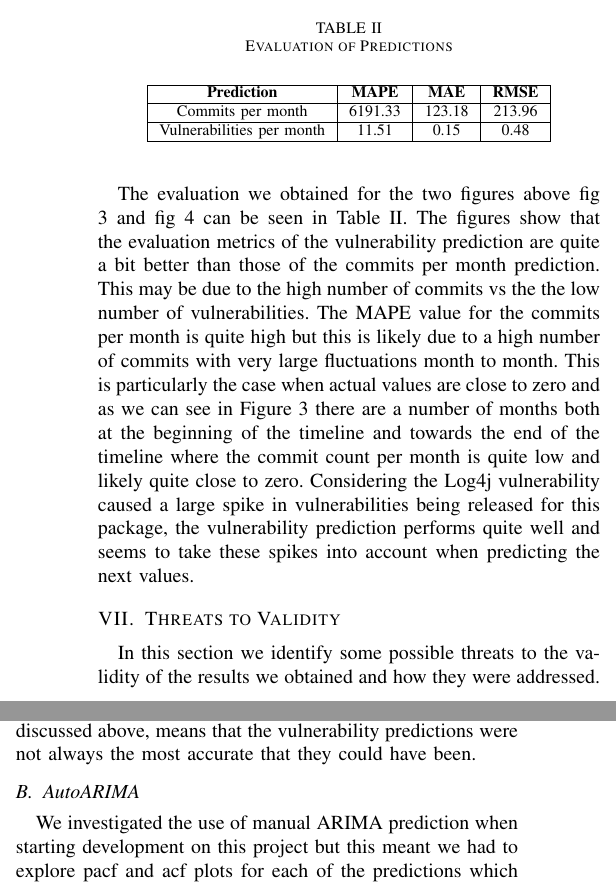
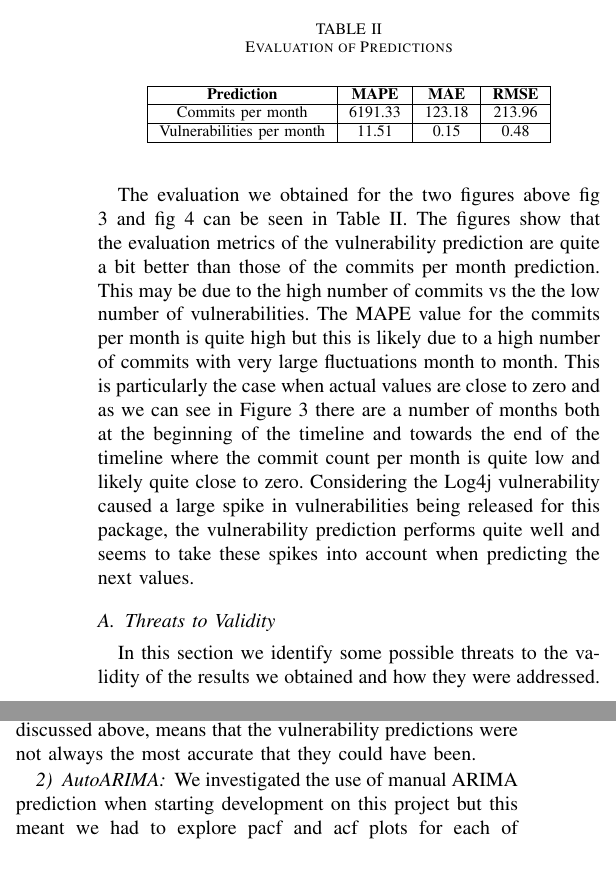
Before and after one commit to rnibhriain/practicum-code, a LaTeX paper (Docs/Practicum Document.tex): two parts of the columns of page 6 of 8, joined at a grey line, cut so that both start at the same text. Compiled offline with pdfLaTeX.

Commit message:
Merge threats to validity

```diff
--- a/Docs/Practicum Document.tex
+++ b/Docs/Practicum Document.tex
@@ -213,13 +213,13 @@ These are the most commonly used evaluation metrics when evaluating Time Series
 
 The evaluation we obtained for the two figures above fig \ref{fig:commits} and fig \ref{fig:vulns} can be seen in Table \ref{evaluations}. The figures show that the evaluation metrics of the vulnerability prediction are quite a bit better than those of the commits per month prediction. This may be due to the high number of commits vs the the low number of vulnerabilities. The MAPE value for the commits per month is quite high but this is likely due to a high number of commits with very large fluctuations month to month. This is particularly the case when actual values are close to zero and as we can see in Figure \ref{fig:commits} there are a number of months both at the beginning of the timeline and towards the end of the timeline where the commit count per month is quite low and likely quite close to zero. Considering the Log4j vulnerability caused a large spike in vulnerabilities being released for this package, the vulnerability prediction performs quite well and seems to take these spikes into account when predicting the next values.
 
-\section{Threats to Validity}
+\subsection{Threats to Validity}
 In this section we identify some possible threats to the validity of the results we obtained and how they were addressed.
 
-\subsection{Dataset}
+\subsubsection{Dataset}
 The dataset that we used was quite limited. We gathered a small number of maven projects to test the initial design. This was to ensure that we could run and test the code quickly without having to wait hours for all of the graphs to generate. The code takes a significant amount of time to run for larger projects - although the data gathering takes up the largest proportion of time. To combat the lack of datasets available and the manual work gathering GitHub URLs we decided to analyse a sample Log4j maven project as this had known vulnerabilities and thus had a spike in vulnerabilities and project activity. Another dataset issue we had was that there was not a lot of vulnerability data per month in the same way that there was for the project activity. This as we discussed above, means that the vulnerability predictions were not always the most accurate that they could have been.
 
-\subsection{AutoARIMA}
+\subsubsection{AutoARIMA}
 We investigated the use of manual ARIMA prediction when starting development on this project but this meant we had to explore pacf and acf plots for each of the predictions which was unfeasible for some of the larger dependency trees. We found it was easy enough to get the differencing parameter calculated but very difficult to calculate the others, The use of the AutoARIMA predictions means we are not getting the most accurate prediction possible for every dataset but as this project requires a lot of API usage and data processing for each of the dependencies (which can be a large number) we decided that it made more sense to have an automatic system rather than manually analysing each of the datasets. The system we are using is assuming that there is no seasonality in the datasets as this was what was reported in the literature we reviewed on the use of Time Series to predict values in both project activity and vulnerability reporting.
 
 \section{Conclusions \& Further Work}
```
